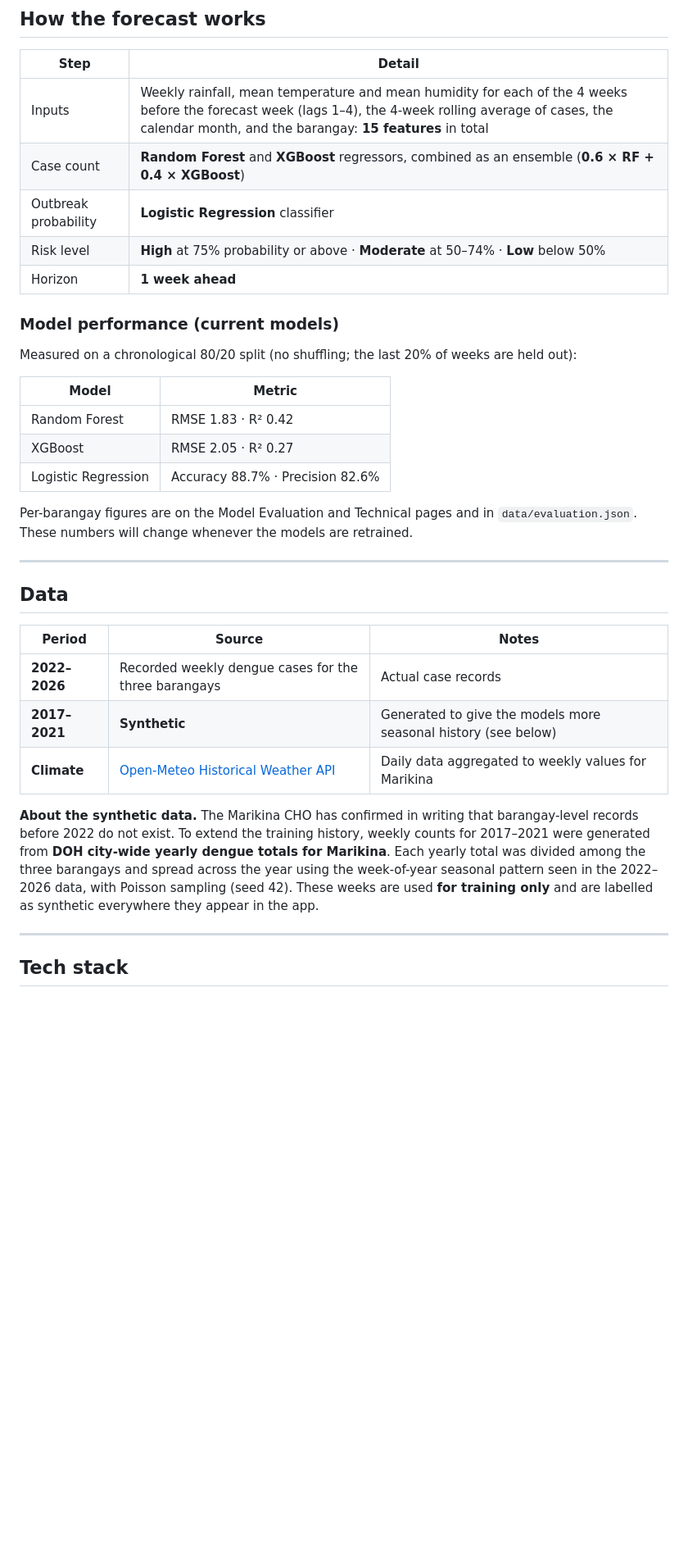
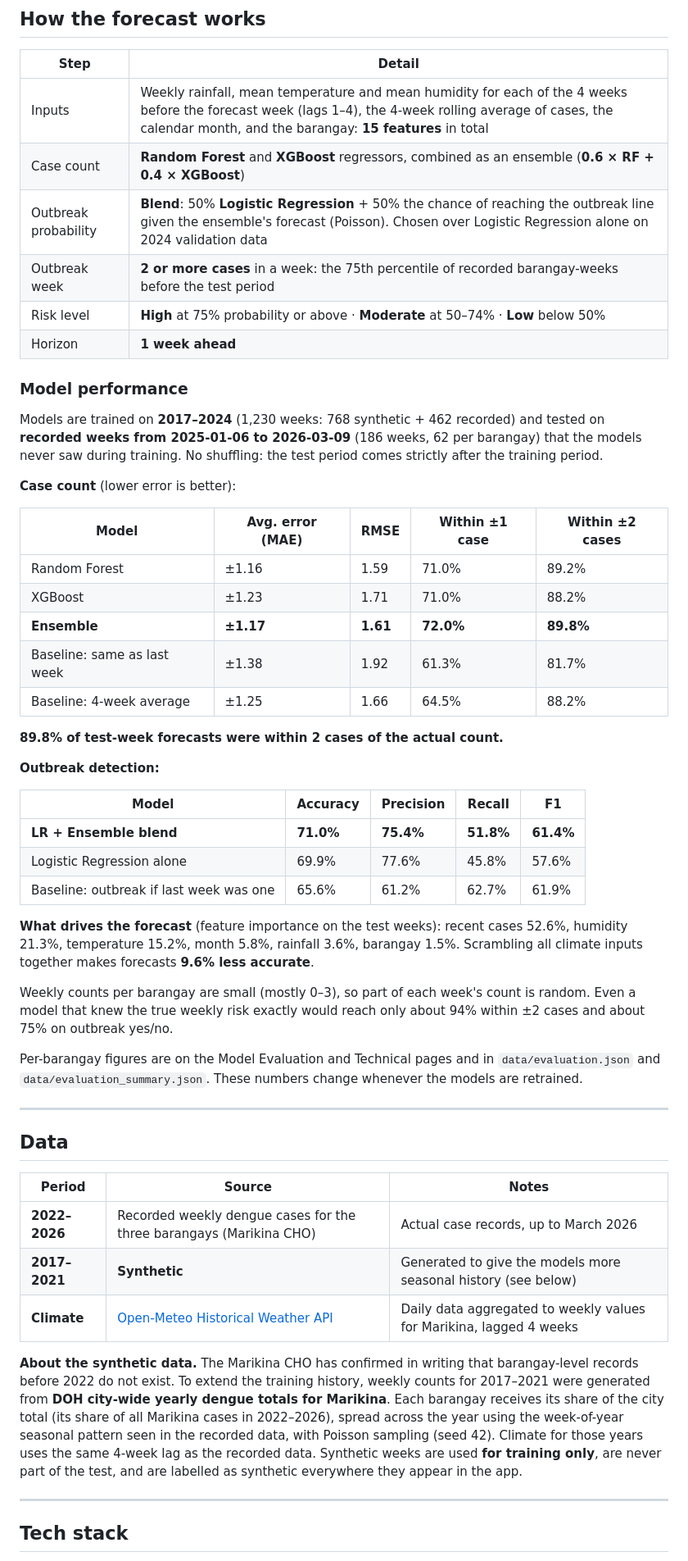
Before and after one commit to DevNigelSan/DengueTect, a Markdown page: README.md, the part around one of its changes. Shown at 82% size. Rendered like a GitHub page; blank space fills up the shorter version.

```diff
--- a/README.md
+++ b/README.md
@@ -33,20 +47,39 @@ DengueTect is a Flask web application that gives the Marikina City Health Office
 |---|---|
 | Inputs | Weekly rainfall, mean temperature and mean humidity for each of the 4 weeks before the forecast week (lags 1–4), the 4-week rolling average of cases, the calendar month, and the barangay: **15 features** in total |
 | Case count | **Random Forest** and **XGBoost** regressors, combined as an ensemble (**0.6 × RF + 0.4 × XGBoost**) |
-| Outbreak probability | **Logistic Regression** classifier |
+| Outbreak probability | **Blend**: 50% **Logistic Regression** + 50% the chance of reaching the outbreak line given the ensemble's forecast (Poisson). Chosen over Logistic Regression alone on 2024 validation data |
+| Outbreak week | **2 or more cases** in a week: the 75th percentile of recorded barangay-weeks before the test period |
 | Risk level | **High** at 75% probability or above · **Moderate** at 50–74% · **Low** below 50% |
 | Horizon | **1 week ahead** |
 
-### Model performance (current models)
-Measured on a chronological 80/20 split (no shuffling; the last 20% of weeks are held out):
+### Model performance
+Models are trained on **2017–2024** (1,230 weeks: 768 synthetic + 462 recorded) and tested on **recorded weeks from 2025-01-06 to 2026-03-09** (186 weeks, 62 per barangay) that the models never saw during training. No shuffling: the test period comes strictly after the training period.
 
-| Model | Metric |
-|---|---|
-| Random Forest | RMSE 1.83 · R² 0.42 |
-| XGBoost | RMSE 2.05 · R² 0.27 |
-| Logistic Regression | Accuracy 88.7% · Precision 82.6% |
+**Case count** (lower error is better):
 
-Per-barangay figures are on the Model Evaluation and Technical pages and in `data/evaluation.json`. These numbers will change whenever the models are retrained.
+| Model | Avg. error (MAE) | RMSE | Within ±1 case | Within ±2 cases |
+|---|---|---|---|---|
+| Random Forest | ±1.16 | 1.59 | 71.0% | 89.2% |
+| XGBoost | ±1.23 | 1.71 | 71.0% | 88.2% |
+| **Ensemble** | **±1.17** | **1.61** | **72.0%** | **89.8%** |
+| Baseline: same as last week | ±1.38 | 1.92 | 61.3% | 81.7% |
+| Baseline: 4-week average | ±1.25 | 1.66 | 64.5% | 88.2% |
+
+**89.8% of test-week forecasts were within 2 cases of the actual count.**
+
+**Outbreak detection:**
+
+| Model | Accuracy | Precision | Recall | F1 |
+|---|---|---|---|---|
+| **LR + Ensemble blend** | **71.0%** | **75.4%** | **51.8%** | **61.4%** |
+| Logistic Regression alone | 69.9% | 77.6% | 45.8% | 57.6% |
+| Baseline: outbreak if last week was one | 65.6% | 61.2% | 62.7% | 61.9% |
+
+**What drives the forecast** (feature importance on the test weeks): recent cases 52.6%, humidity 21.3%, temperature 15.2%, month 5.8%, rainfall 3.6%, barangay 1.5%. Scrambling all climate inputs together makes forecasts **9.6% less accurate**.
+
+Weekly counts per barangay are small (mostly 0–3), so part of each week's count is random. Even a model that knew the true weekly risk exactly would reach only about 94% within ±2 cases and about 75% on outbreak yes/no.
+
+Per-barangay figures are on the Model Evaluation and Technical pages and in `data/evaluation.json` and `data/evaluation_summary.json`. These numbers change whenever the models are retrained.
 
 ---
 
@@ -54,11 +87,11 @@ Per-barangay figures are on the Model Evaluation and Technical pages and in `dat
 
 | Period | Source | Notes |
 |---|---|---|
-| **2022–2026** | Recorded weekly dengue cases for the three barangays | Actual case records |
+| **2022–2026** | Recorded weekly dengue cases for the three barangays (Marikina CHO) | Actual case records, up to March 2026 |
 | **2017–2021** | **Synthetic** | Generated to give the models more seasonal history (see below) |
-| **Climate** | [Open-Meteo Historical Weather API](https://open-meteo.com/) | Daily data aggregated to weekly values for Marikina |
+| **Climate** | [Open-Meteo Historical Weather API](https://open-meteo.com/) | Daily data aggregated to weekly values for Marikina, lagged 4 weeks |
 
-**About the synthetic data.** The Marikina CHO has confirmed in writing that barangay-level records before 2022 do not exist. To extend the training history, weekly counts for 2017–2021 were generated from **DOH city-wide yearly dengue totals for Marikina**. Each yearly total was divided among the three barangays and spread across the year using the week-of-year seasonal pattern seen in the 2022–2026 data, with Poisson sampling (seed 42). These weeks are used **for training only** and are labelled as synthetic everywhere they appear in the app.
+**About the synthetic data.** The Marikina CHO has confirmed in writing that barangay-level records before 2022 do not exist. To extend the training history, weekly counts for 2017–2021 were generated from **DOH city-wide yearly dengue totals for Marikina**. Each barangay receives its share of the city total (its share of all Marikina cases in 2022–2026), spread across the year using the week-of-year seasonal pattern seen in the recorded data, with Poisson sampling (seed 42). Climate for those years uses the same 4-week lag as the recorded data. Synthetic weeks are used **for training only**, are never part of the test, and are labelled as synthetic everywhere they appear in the app.
 
 ---
 
```
Also changed, not shown: other parts of README.md (+56 -21 lines).
